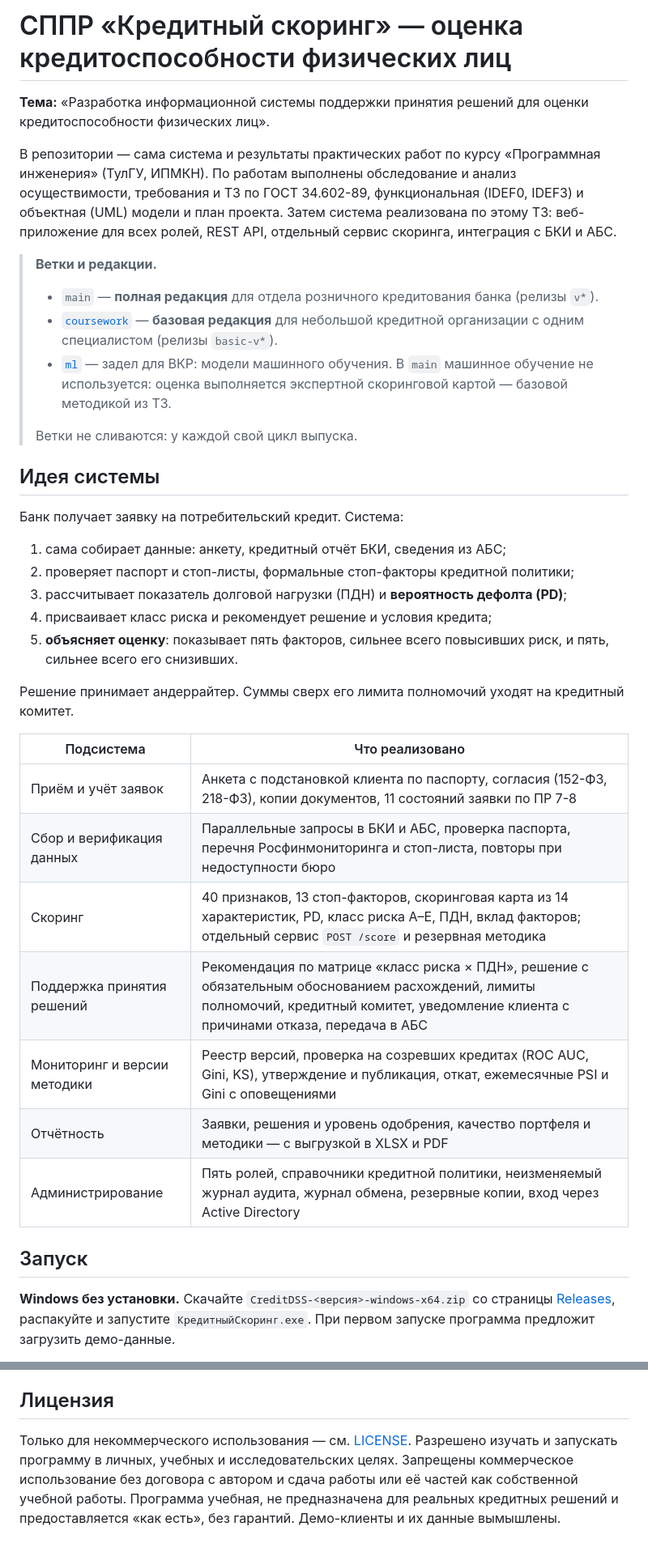
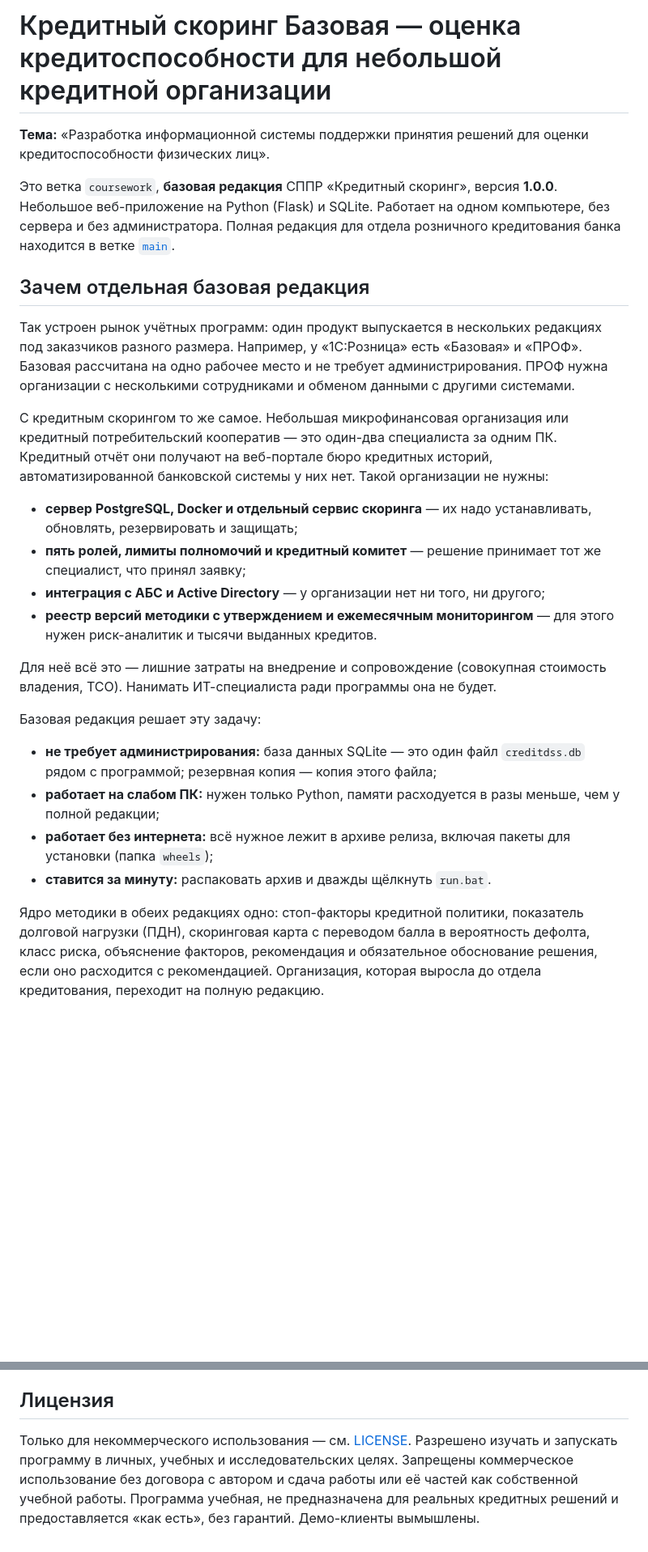
Before and after one commit to DarkSwordman999/credit-scoring-dss, a Markdown page: README.md, 2 parts joined by grey strips. Shown at 81% size. Rendered like a GitHub page; blank space fills up the shorter version.

```diff
--- a/README.md
+++ b/README.md
@@ -1,39 +1,28 @@
-# СППР «Кредитный скоринг» — оценка кредитоспособности физических лиц
+# Кредитный скоринг Базовая — оценка кредитоспособности для небольшой кредитной организации
 
 **Тема:** «Разработка информационной системы поддержки принятия решений для оценки кредитоспособности физических лиц».
 
-В репозитории — сама система и результаты практических работ по курсу «Программная инженерия» (ТулГУ, ИПМКН). По работам выполнены обследование и анализ осуществимости, требования и ТЗ по ГОСТ 34.602-89, функциональная (IDEF0, IDEF3) и объектная (UML) модели и план проекта. Затем система реализована по этому ТЗ: веб-приложение для всех ролей, REST API, отдельный сервис скоринга, интеграция с БКИ и АБС.
+Это ветка `coursework`, **базовая редакция** СППР «Кредитный скоринг», версия **1.0.0**. Небольшое веб-приложение на Python (Flask) и SQLite. Работает на одном компьютере, без сервера и без администратора. Полная редакция для отдела розничного кредитования банка находится в ветке [`main`](../../tree/main).
 
-> **Ветки и редакции.**
-> - `main` — **полная редакция** для отдела розничного кредитования банка (релизы `v*`).
-> - [`coursework`](../../tree/coursework) — **базовая редакция** для небольшой кредитной организации с одним специалистом (релизы `basic-v*`).
-> - [`ml`](../../tree/ml) — задел для ВКР: модели машинного обучения. В `main` машинное обучение не используется: оценка выполняется экспертной скоринговой картой — базовой методикой из ТЗ.
->
-> Ветки не сливаются: у каждой свой цикл выпуска.
+## Зачем отдельная базовая редакция
 
-## Идея системы
+Так устроен рынок учётных программ: один продукт выпускается в нескольких редакциях под заказчиков разного размера. Например, у «1С:Розница» есть «Базовая» и «ПРОФ». Базовая рассчитана на одно рабочее место и не требует администрирования. ПРОФ нужна организации с несколькими сотрудниками и обменом данными с другими системами.
 
-Банк получает заявку на потребительский кредит. Система:
+С кредитным скорингом то же самое. Небольшая микрофинансовая организация или кредитный потребительский кооператив — это один-два специалиста за одним ПК. Кредитный отчёт они получают на веб-портале бюро кредитных историй, автоматизированной банковской системы у них нет. Такой организации не нужны:
 
-1. сама собирает данные: анкету, кредитный отчёт БКИ, сведения из АБС;
-2. проверяет паспорт и стоп-листы, формальные стоп-факторы кредитной политики;
-3. рассчитывает показатель долговой нагрузки (ПДН) и **вероятность дефолта (PD)**;
-4. присваивает класс риска и рекомендует решение и условия кредита;
-5. **объясняет оценку**: показывает пять факторов, сильнее всего повысивших риск, и пять, сильнее всего его снизивших.
+- **сервер PostgreSQL, Docker и отдельный сервис скоринга** — их надо устанавливать, обновлять, резервировать и защищать;
+- **пять ролей, лимиты полномочий и кредитный комитет** — решение принимает тот же специалист, что принял заявку;
+- **интеграция с АБС и Active Directory** — у организации нет ни того, ни другого;
+- **реестр версий методики с утверждением и ежемесячным мониторингом** — для этого нужен риск-аналитик и тысячи выданных кредитов.
 
-Решение принимает андеррайтер. Суммы сверх его лимита полномочий уходят на кредитный комитет.
+Для неё всё это — лишние затраты на внедрение и сопровождение (совокупная стоимость владения, TCO). Нанимать ИТ-специалиста ради программы она не будет.
 
-| Подсистема | Что реализовано |
-|---|---|
-| Приём и учёт заявок | Анкета с подстановкой клиента по паспорту, согласия (152-ФЗ, 218-ФЗ), копии документов, 11 состояний заявки по ПР 7-8 |
-| Сбор и верификация данных | Параллельные запросы в БКИ и АБС, проверка паспорта, перечня Росфинмониторинга и стоп-листа, повторы при недоступности бюро |
-| Скоринг | 40 признаков, 13 стоп-факторов, скоринговая карта из 14 характеристик, PD, класс риска A–E, ПДН, вклад факторов; отдельный сервис `POST /score` и резервная методика |
-| Поддержка принятия решений | Рекомендация по матрице «класс риска × ПДН», решение с обязательным обоснованием расхождений, лимиты полномочий, кредитный комитет, уведомление клиента с причинами отказа, передача в АБС |
-| Мониторинг и версии методики | Реестр версий, проверка на созревших кредитах (ROC AUC, Gini, KS), утверждение и публикация, откат, ежемесячные PSI и Gini с оповещениями |
-| Отчётность | Заявки, решения и уровень одобрения, качество портфеля и методики — с выгрузкой в XLSX и PDF |
-| Администрирование | Пять ролей, справочники кредитной политики, неизменяемый журнал аудита, журнал обмена, резервные копии, вход через Active Directory |
+Базовая редакция решает эту задачу:
 
-## Запуск
+- **не требует администрирования:** база данных SQLite — это один файл `creditdss.db` рядом с программой; резервная копия — копия этого файла;
+- **работает на слабом ПК:** нужен только Python, памяти расходуется в разы меньше, чем у полной редакции;
+- **работает без интернета:** всё нужное лежит в архиве релиза, включая пакеты для установки (папка `wheels`);
+- **ставится за минуту:** распаковать архив и дважды щёлкнуть `run.bat`.
 
-**Windows без установки.** Скачайте `CreditDSS-<версия>-windows-x64.zip` со страницы [Releases](../../releases), распакуйте и запустите `КредитныйСкоринг.exe`. При первом запуске программа предложит загрузить демо-данные.
+Ядро методики в обеих редакциях одно: стоп-факторы кредитной политики, показатель долговой нагрузки (ПДН), скоринговая карта с переводом балла в вероятность дефолта, класс риска, объяснение факторов, рекомендация и обязательное обоснование решения, если оно расходится с рекомендацией. Организация, которая выросла до отдела кредитования, переходит на полную редакцию.
 
@@ -114,4 +126,4 @@ tools/       генератор отчётов (python-docx + MS Word) — ис
 
 ## Лицензия
 
-Только для некоммерческого использования — см. [LICENSE](LICENSE). Разрешено изучать и запускать программу в личных, учебных и исследовательских целях. Запрещены коммерческое использование без договора с автором и сдача работы или её частей как собственной учебной работы. Программа учебная, не предназначена для реальных кредитных решений и предоставляется «как есть», без гарантий. Демо-клиенты и их данные вымышлены.
+Только для некоммерческого использования — см. [LICENSE](LICENSE). Разрешено изучать и запускать программу в личных, учебных и исследовательских целях. Запрещены коммерческое использование без договора с автором и сдача работы или её частей как собственной учебной работы. Программа учебная, не предназначена для реальных кредитных решений и предоставляется «как есть», без гарантий. Демо-клиенты вымышлены.
```
Also changed, not shown: other parts of README.md (+70 -47 lines).
